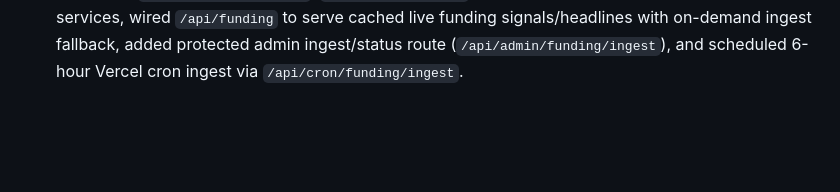
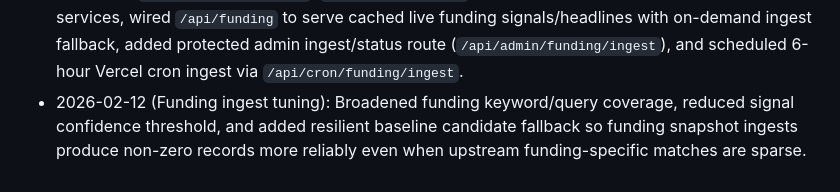
Before and after one commit to krishnaadavi/a2zai, a Markdown page: MEMORY.md, the part around the change. Drawn GitHub-style; blank space fills up the shorter version.

```diff
--- a/MEMORY.md
+++ b/MEMORY.md
@@ -85,3 +85,4 @@ Last updated: 2026-02-11
 - 2026-02-12 (Live funding radar): Added `funding-live-service` to derive current funding deal signals from live news (with company/amount/round extraction and confidence scoring), wired `liveSignals` into `/api/funding`, and surfaced a "Live Deal Signals" panel on `/funding` to provide current activity even when curated rounds are older.
 - 2026-02-12 (Provider bridge - TheNewsAPI): Added provider-aware funding bridge for `FUNDING_PROVIDER=thenewsapi` using `THE_NEWS_API_TOKEN`, integrated TheNewsAPI fetch client with automatic fallback to existing live-news ingestion, and surfaced provider readiness messaging in the funding API/page to support low-cost interim live coverage while enterprise provider contracts are pending.
 - 2026-02-12 (Funding persistence layer): Added Prisma models for funding snapshot cache + run telemetry (`FundingSignalSnapshot`, `FundingSnapshotRun`), implemented snapshot ingest/read services, wired `/api/funding` to serve cached live funding signals/headlines with on-demand ingest fallback, added protected admin ingest/status route (`/api/admin/funding/ingest`), and scheduled 6-hour Vercel cron ingest via `/api/cron/funding/ingest`.
+- 2026-02-12 (Funding ingest tuning): Broadened funding keyword/query coverage, reduced signal confidence threshold, and added resilient baseline candidate fallback so funding snapshot ingests produce non-zero records more reliably even when upstream funding-specific matches are sparse.
```
Also changed, not shown: docs/PROGRESS.md (+1 -0 lines).
